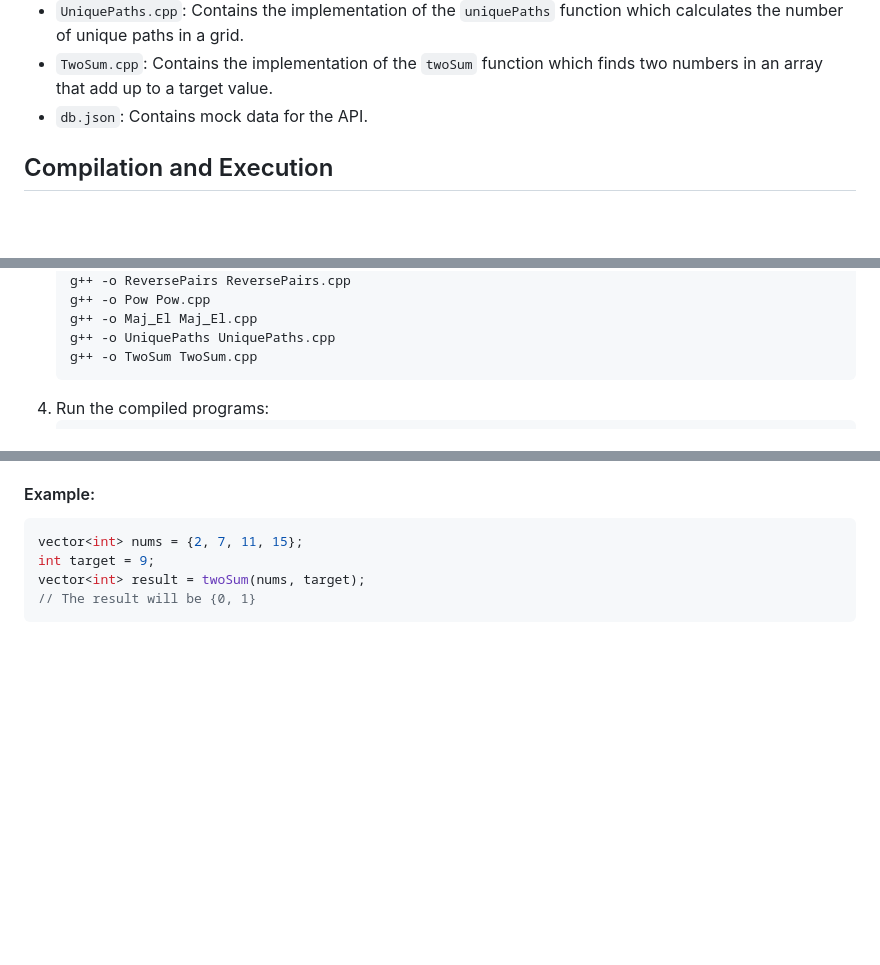
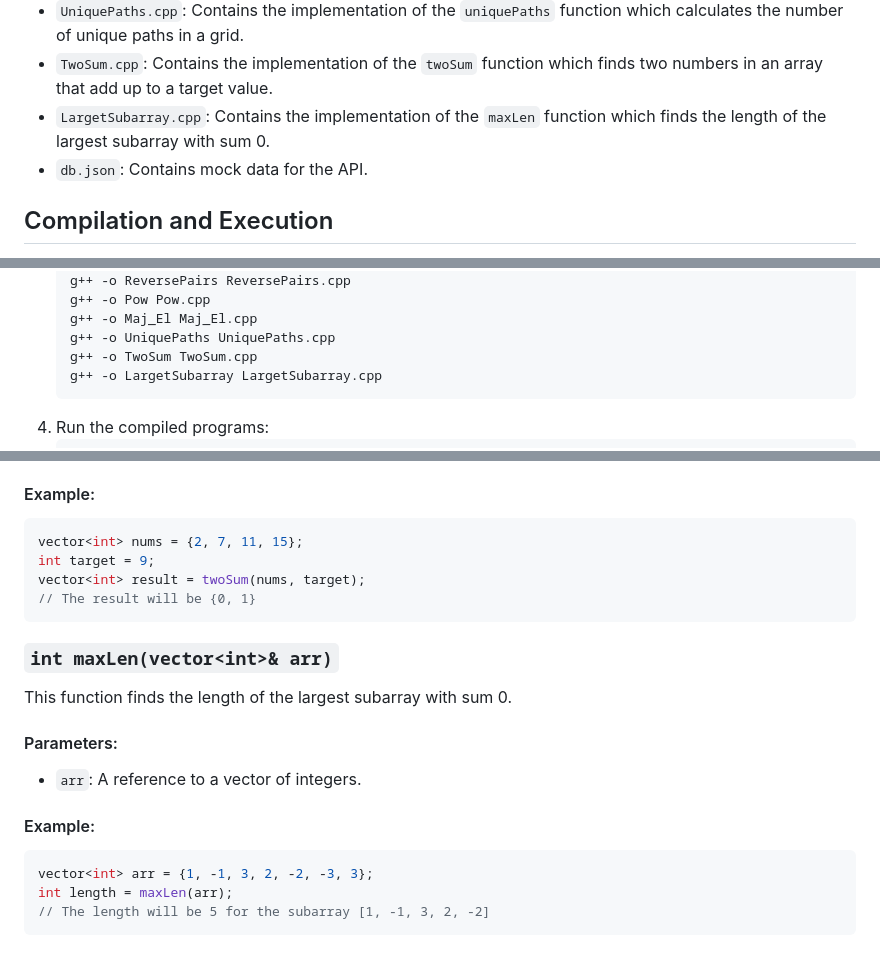
Before and after one commit to vipul-8840/Striver_SDE_Sheet, a Markdown page: README.md, 3 parts joined by grey strips. Drawn GitHub-style; blank space fills up the shorter version.

Commit message:
new problem solved today

````diff
--- a/README.md
+++ b/README.md
@@ -22,6 +22,7 @@ This project contains C++ implementations of various algorithms.
 - `Maj_El.cpp`: Contains the implementation of the `majorityElement` function which finds all elements that appear more than n/3 times in an array.
 - `UniquePaths.cpp`: Contains the implementation of the `uniquePaths` function which calculates the number of unique paths in a grid.
 - `TwoSum.cpp`: Contains the implementation of the `twoSum` function which finds two numbers in an array that add up to a target value.
+- `LargetSubarray.cpp`: Contains the implementation of the `maxLen` function which finds the length of the largest subarray with sum 0.
 - `db.json`: Contains mock data for the API.
 
 ## Compilation and Execution
@@ -50,6 +51,7 @@ To compile and run the programs, follow these steps:
     g++ -o Maj_El Maj_El.cpp
     g++ -o UniquePaths UniquePaths.cpp
     g++ -o TwoSum TwoSum.cpp
+    g++ -o LargetSubarray LargetSubarray.cpp
     ```
 4. Run the compiled programs:
     ```sh
@@ -387,3 +390,17 @@ int target = 9;
 vector<int> result = twoSum(nums, target);
 // The result will be {0, 1}
 ```
+
+### `int maxLen(vector<int>& arr)`
+
+This function finds the length of the largest subarray with sum 0.
+
+#### Parameters:
+- `arr`: A reference to a vector of integers.
+
+#### Example:
+```cpp
+vector<int> arr = {1, -1, 3, 2, -2, -3, 3};
+int length = maxLen(arr);
+// The length will be 5 for the subarray [1, -1, 3, 2, -2]
+```
````
Also changed, not shown: other parts of README.md (+1 -0 lines).
